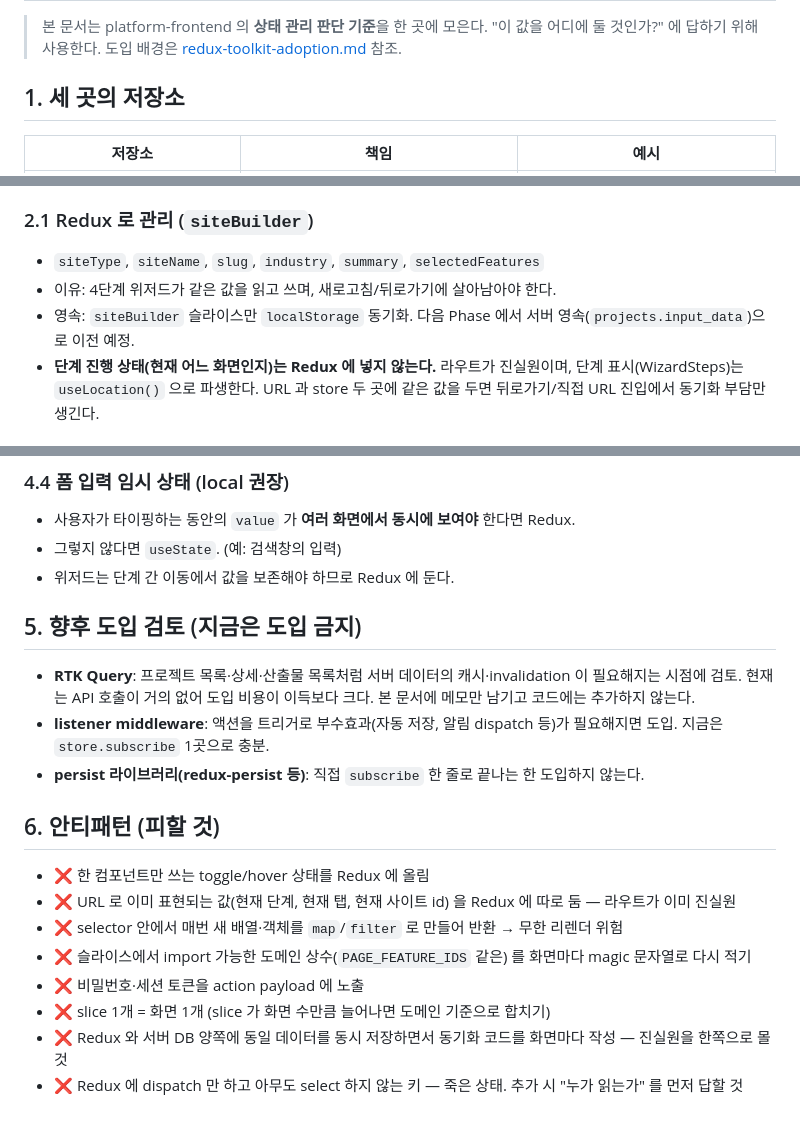
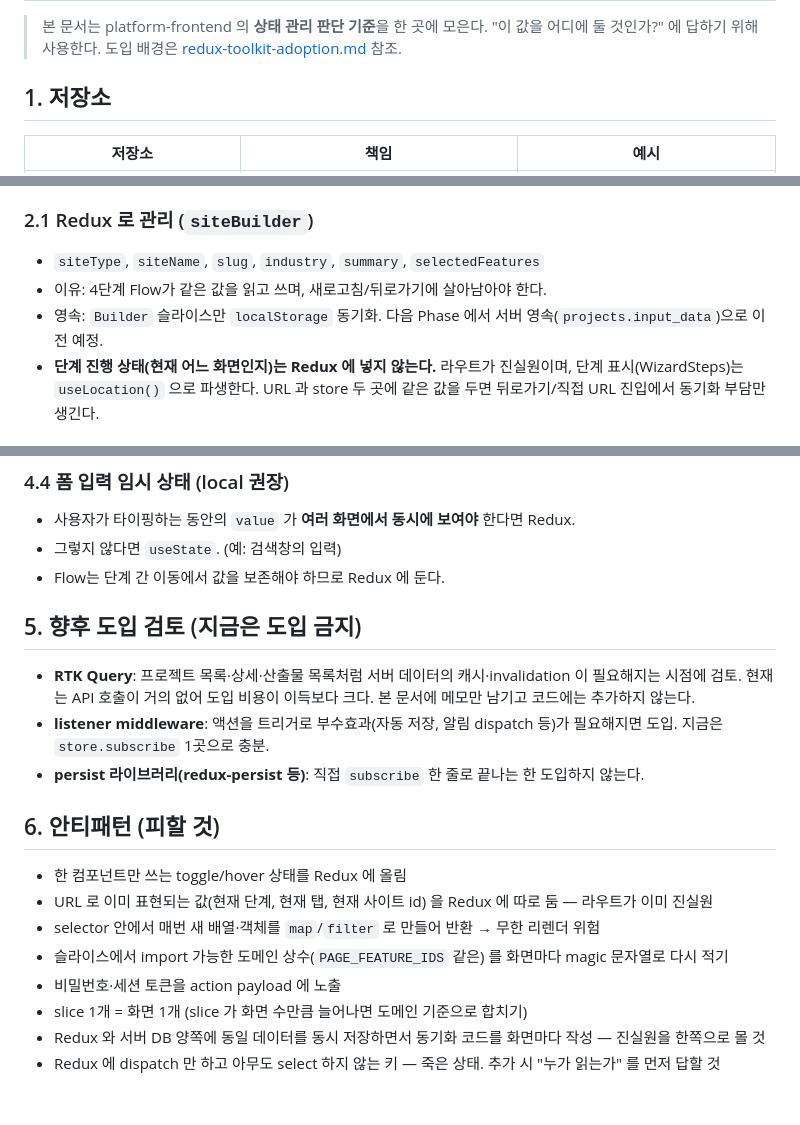
Before and after one commit to shc-partner/SaaS, a Markdown page: docs/state-management-guide.md, 3 parts joined by grey strips. Drawn GitHub-style.

Commit message:
Revise state management guide for clarity and consistency
Updated terminology and clarified state management guidelines in the document.

```diff
--- a/docs/state-management-guide.md
+++ b/docs/state-management-guide.md
@@ -4,7 +4,7 @@
 > "이 값을 어디에 둘 것인가?" 에 답하기 위해 사용한다.
 > 도입 배경은 [redux-toolkit-adoption.md](redux-toolkit-adoption.md) 참조.
 
-## 1. 세 곳의 저장소
+## 1. 저장소
 
 | 저장소 | 책임 | 예시 |
 |---|---|---|
@@ -21,8 +21,8 @@
 
 ### 2.1 Redux 로 관리 (`siteBuilder`)
 - `siteType`, `siteName`, `slug`, `industry`, `summary`, `selectedFeatures`
-- 이유: 4단계 위저드가 같은 값을 읽고 쓰며, 새로고침/뒤로가기에 살아남아야 한다.
-- 영속: `siteBuilder` 슬라이스만 `localStorage` 동기화. 다음 Phase 에서 서버 영속(`projects.input_data`)으로 이전 예정.
+- 이유: 4단계 Flow가 같은 값을 읽고 쓰며, 새로고침/뒤로가기에 살아남아야 한다.
+- 영속: `Builder` 슬라이스만 `localStorage` 동기화. 다음 Phase 에서 서버 영속(`projects.input_data`)으로 이전 예정.
 - **단계 진행 상태(현재 어느 화면인지)는 Redux 에 넣지 않는다.** 라우트가 진실원이며, 단계 표시(WizardSteps)는 `useLocation()` 으로 파생한다. URL 과 store 두 곳에 같은 값을 두면 뒤로가기/직접 URL 진입에서 동기화 부담만 생긴다.
 
 ### 2.2 Redux 로 관리 (`auth`, placeholder)
@@ -95,7 +95,7 @@ function PageActions() {
 ### 4.4 폼 입력 임시 상태 (local 권장)
 - 사용자가 타이핑하는 동안의 `value` 가 **여러 화면에서 동시에 보여야** 한다면 Redux.
 - 그렇지 않다면 `useState`. (예: 검색창의 입력)
-- 위저드는 단계 간 이동에서 값을 보존해야 하므로 Redux 에 둔다.
+- Flow는 단계 간 이동에서 값을 보존해야 하므로 Redux 에 둔다.
 
 ## 5. 향후 도입 검토 (지금은 도입 금지)
 
@@ -105,11 +105,11 @@ function PageActions() {
 
 ## 6. 안티패턴 (피할 것)
 
-- ❌ 한 컴포넌트만 쓰는 toggle/hover 상태를 Redux 에 올림
-- ❌ URL 로 이미 표현되는 값(현재 단계, 현재 탭, 현재 사이트 id) 을 Redux 에 따로 둠 — 라우트가 이미 진실원
-- ❌ selector 안에서 매번 새 배열·객체를 `map`/`filter` 로 만들어 반환 → 무한 리렌더 위험
-- ❌ 슬라이스에서 import 가능한 도메인 상수(`PAGE_FEATURE_IDS` 같은) 를 화면마다 magic 문자열로 다시 적기
-- ❌ 비밀번호·세션 토큰을 action payload 에 노출
-- ❌ slice 1개 = 화면 1개 (slice 가 화면 수만큼 늘어나면 도메인 기준으로 합치기)
-- ❌ Redux 와 서버 DB 양쪽에 동일 데이터를 동시 저장하면서 동기화 코드를 화면마다 작성 — 진실원을 한쪽으로 몰 것
-- ❌ Redux 에 dispatch 만 하고 아무도 select 하지 않는 키 — 죽은 상태. 추가 시 "누가 읽는가" 를 먼저 답할 것
+- 한 컴포넌트만 쓰는 toggle/hover 상태를 Redux 에 올림
+- URL 로 이미 표현되는 값(현재 단계, 현재 탭, 현재 사이트 id) 을 Redux 에 따로 둠 — 라우트가 이미 진실원
+- selector 안에서 매번 새 배열·객체를 `map`/`filter` 로 만들어 반환 → 무한 리렌더 위험
+- 슬라이스에서 import 가능한 도메인 상수(`PAGE_FEATURE_IDS` 같은) 를 화면마다 magic 문자열로 다시 적기
+- 비밀번호·세션 토큰을 action payload 에 노출
+- slice 1개 = 화면 1개 (slice 가 화면 수만큼 늘어나면 도메인 기준으로 합치기)
+- Redux 와 서버 DB 양쪽에 동일 데이터를 동시 저장하면서 동기화 코드를 화면마다 작성 — 진실원을 한쪽으로 몰 것
+- Redux 에 dispatch 만 하고 아무도 select 하지 않는 키 — 죽은 상태. 추가 시 "누가 읽는가" 를 먼저 답할 것
```
